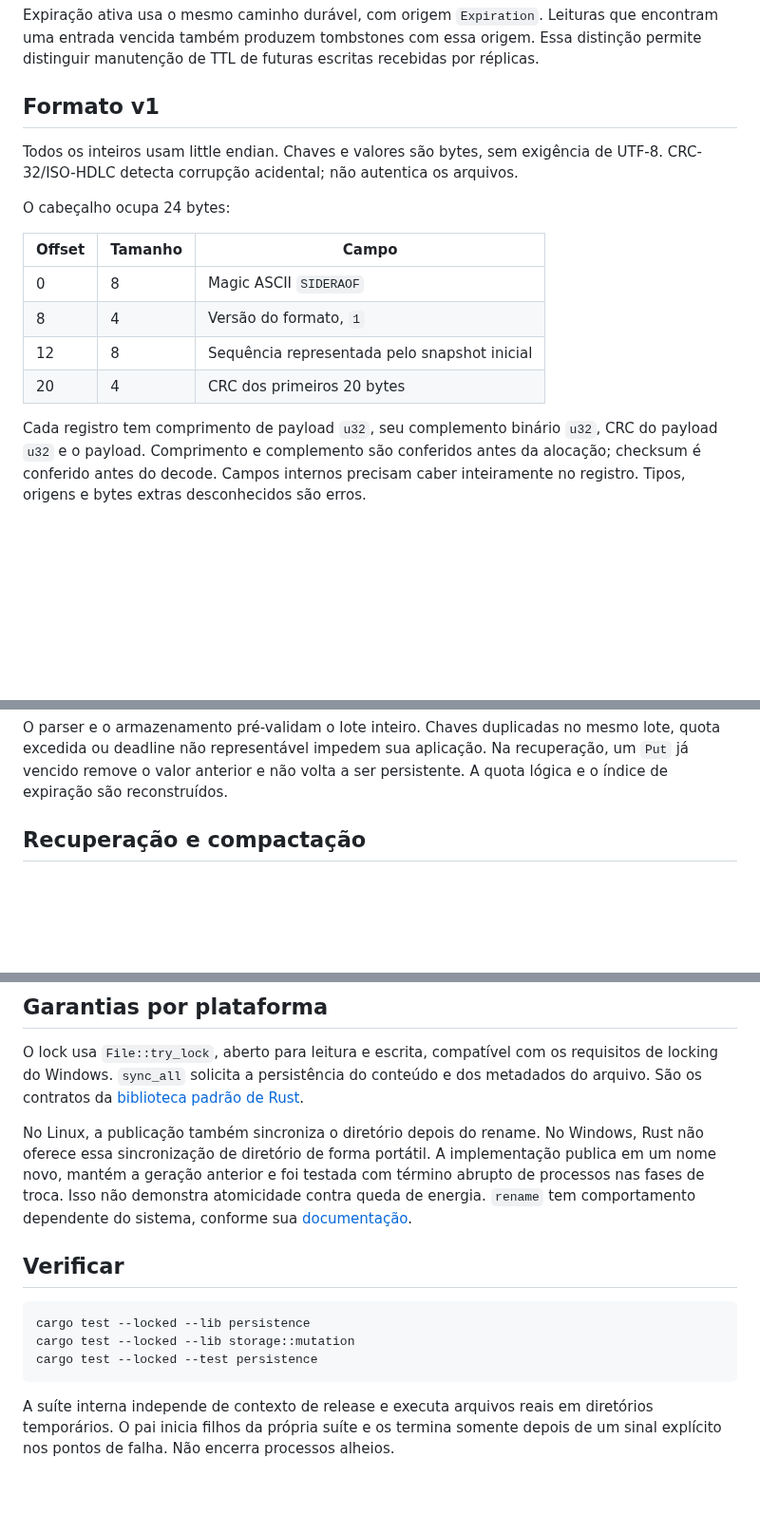
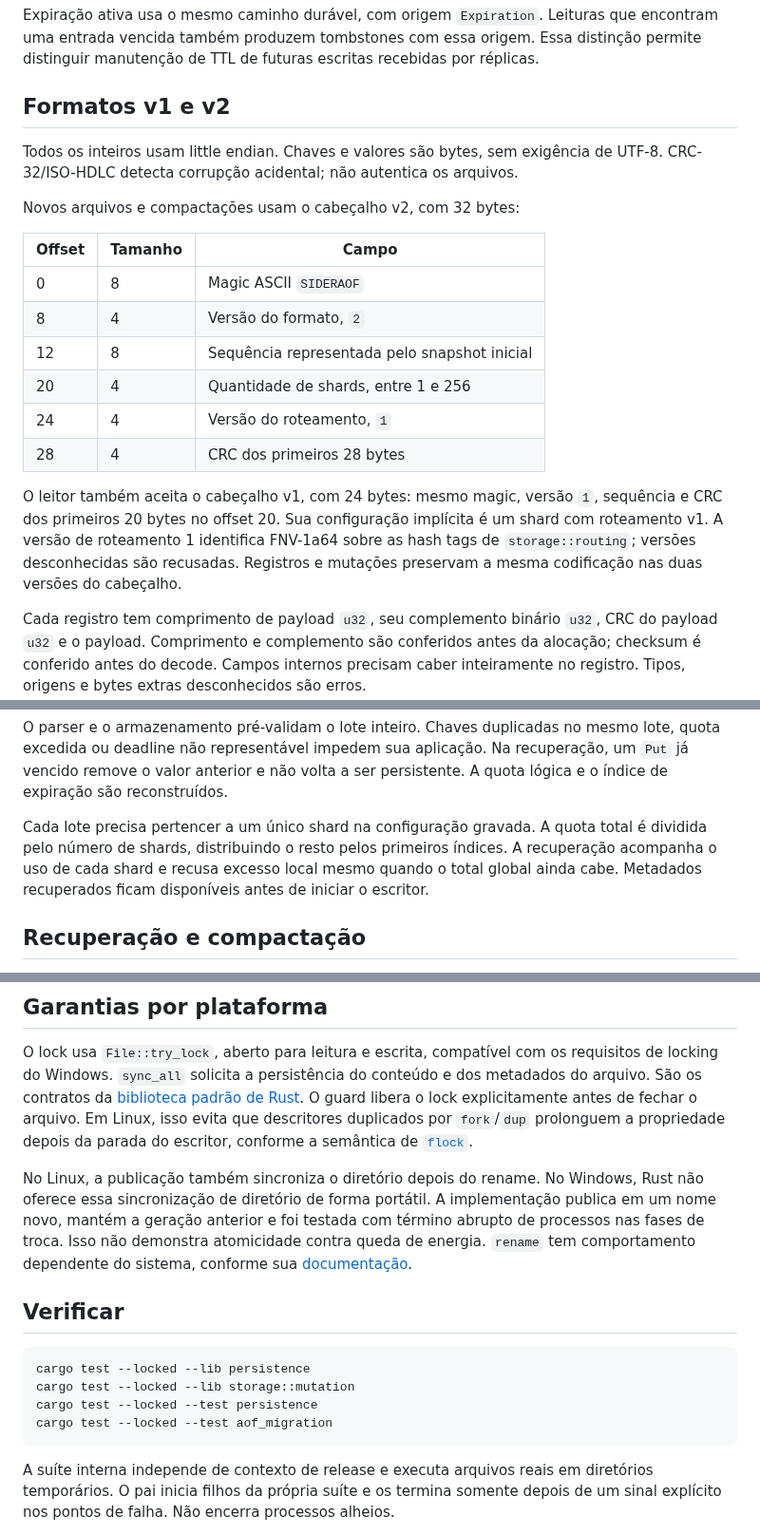
Before and after one commit to djairofilho/sider, a Markdown page: docs/persistence.md, 3 parts joined by grey strips. Shown at 95% size. Rendered like a GitHub page; blank space fills up the shorter version.

Commit message:
docs(persistence): documente layout e migração offline

````diff
--- a/docs/persistence.md
+++ b/docs/persistence.md
@@ -67,19 +71,27 @@ Expiração ativa usa o mesmo caminho durável, com origem `Expiration`. Leitura
 encontram uma entrada vencida também produzem tombstones com essa origem. Essa distinção
 permite distinguir manutenção de TTL de futuras escritas recebidas por réplicas.
 
-## Formato v1
+## Formatos v1 e v2
 
 Todos os inteiros usam little endian. Chaves e valores são bytes, sem exigência de
 UTF-8. CRC-32/ISO-HDLC detecta corrupção acidental; não autentica os arquivos.
 
-O cabeçalho ocupa 24 bytes:
+Novos arquivos e compactações usam o cabeçalho v2, com 32 bytes:
 
 | Offset | Tamanho | Campo |
 | --- | --- | --- |
 | 0 | 8 | Magic ASCII `SIDERAOF` |
-| 8 | 4 | Versão do formato, `1` |
+| 8 | 4 | Versão do formato, `2` |
 | 12 | 8 | Sequência representada pelo snapshot inicial |
-| 20 | 4 | CRC dos primeiros 20 bytes |
+| 20 | 4 | Quantidade de shards, entre 1 e 256 |
+| 24 | 4 | Versão do roteamento, `1` |
+| 28 | 4 | CRC dos primeiros 28 bytes |
+
+O leitor também aceita o cabeçalho v1, com 24 bytes: mesmo magic, versão `1`,
+sequência e CRC dos primeiros 20 bytes no offset 20. Sua configuração implícita é
+um shard com roteamento v1. A versão de roteamento 1 identifica FNV-1a64 sobre as
+hash tags de `storage::routing`; versões desconhecidas são recusadas. Registros e
+mutações preservam a mesma codificação nas duas versões do cabeçalho.
 
 Cada registro tem comprimento de payload `u32`, seu complemento binário `u32`,
 CRC do payload `u32` e o payload. Comprimento e complemento são conferidos antes
@@ -107,6 +119,12 @@ O parser e o armazenamento pré-validam o lote inteiro. Chaves duplicadas no mes
 lote, quota excedida ou deadline não representável impedem sua aplicação. Na
 recuperação, um `Put` já vencido remove o valor anterior e não volta a ser persistente.
 A quota lógica e o índice de expiração são reconstruídos.
+
+Cada lote precisa pertencer a um único shard na configuração gravada. A quota
+total é dividida pelo número de shards, distribuindo o resto pelos primeiros
+índices. A recuperação acompanha o uso de cada shard e recusa excesso local mesmo
+quando o total global ainda cabe. Metadados recuperados ficam disponíveis antes
+de iniciar o escritor.
 
 ## Recuperação e compactação
 
@@ -147,6 +165,10 @@ O lock usa `File::try_lock`, aberto para leitura e escrita, compatível com os
 requisitos de locking do Windows. `sync_all` solicita a persistência do conteúdo e
 dos metadados do arquivo. São os contratos da
 [biblioteca padrão de Rust](https://doc.rust-lang.org/std/fs/struct.File.html).
+O guard libera o lock explicitamente antes de fechar o arquivo. Em Linux, isso
+evita que descritores duplicados por `fork`/`dup` prolonguem a propriedade depois
+da parada do escritor, conforme a semântica de
+[`flock`](https://man7.org/linux/man-pages/man2/flock.2.html).
 
 No Linux, a publicação também sincroniza o diretório depois do rename. No Windows,
 Rust não oferece essa sincronização de diretório de forma portátil. A implementação
@@ -161,6 +183,7 @@ energia. `rename` tem comportamento dependente do sistema, conforme sua
 cargo test --locked --lib persistence
 cargo test --locked --lib storage::mutation
 cargo test --locked --test persistence
+cargo test --locked --test aof_migration
 ```
 
 A suíte interna independe de contexto de release e executa arquivos reais em
````
Also changed, not shown: other parts of docs/persistence.md (+4 -0 lines), docs/aof-migration.md (added, +116 -0 lines).
